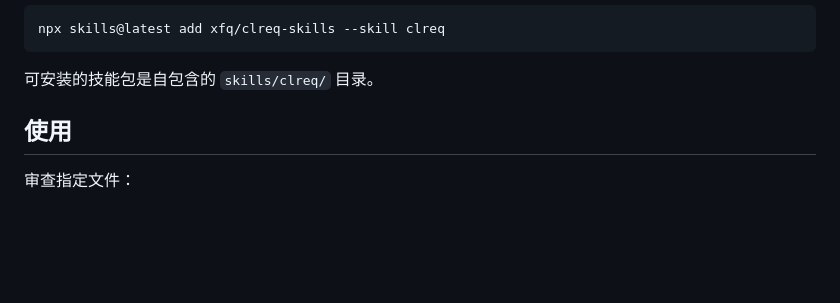
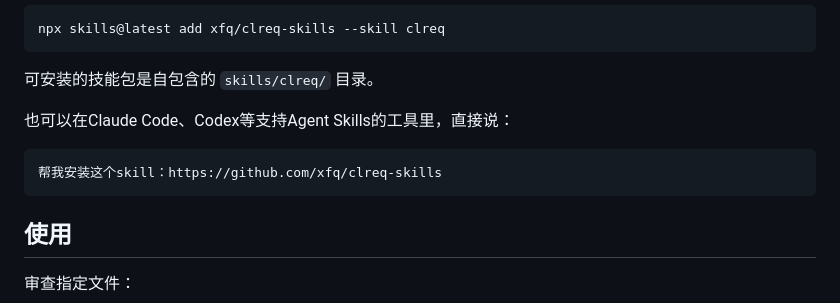
Before and after one commit to xfq/clreq-skills, a Markdown page: README.zh-Hans.md, the part around the change. Rendered like a GitHub page; blank space fills up the shorter version.

````diff
--- a/README.zh-Hans.md
+++ b/README.zh-Hans.md
@@ -47,6 +47,12 @@ npx skills@latest add xfq/clreq-skills --skill clreq
 ```
 
 可安装的技能包是自包含的 `skills/clreq/` 目录。
+
+也可以在Claude Code、Codex等支持Agent Skills的工具里，直接说：
+
+```text
+帮我安装这个skill：https://github.com/xfq/clreq-skills
+```
 
 ## 使用
 
````
Also changed, not shown: README.md (+6 -0 lines).
